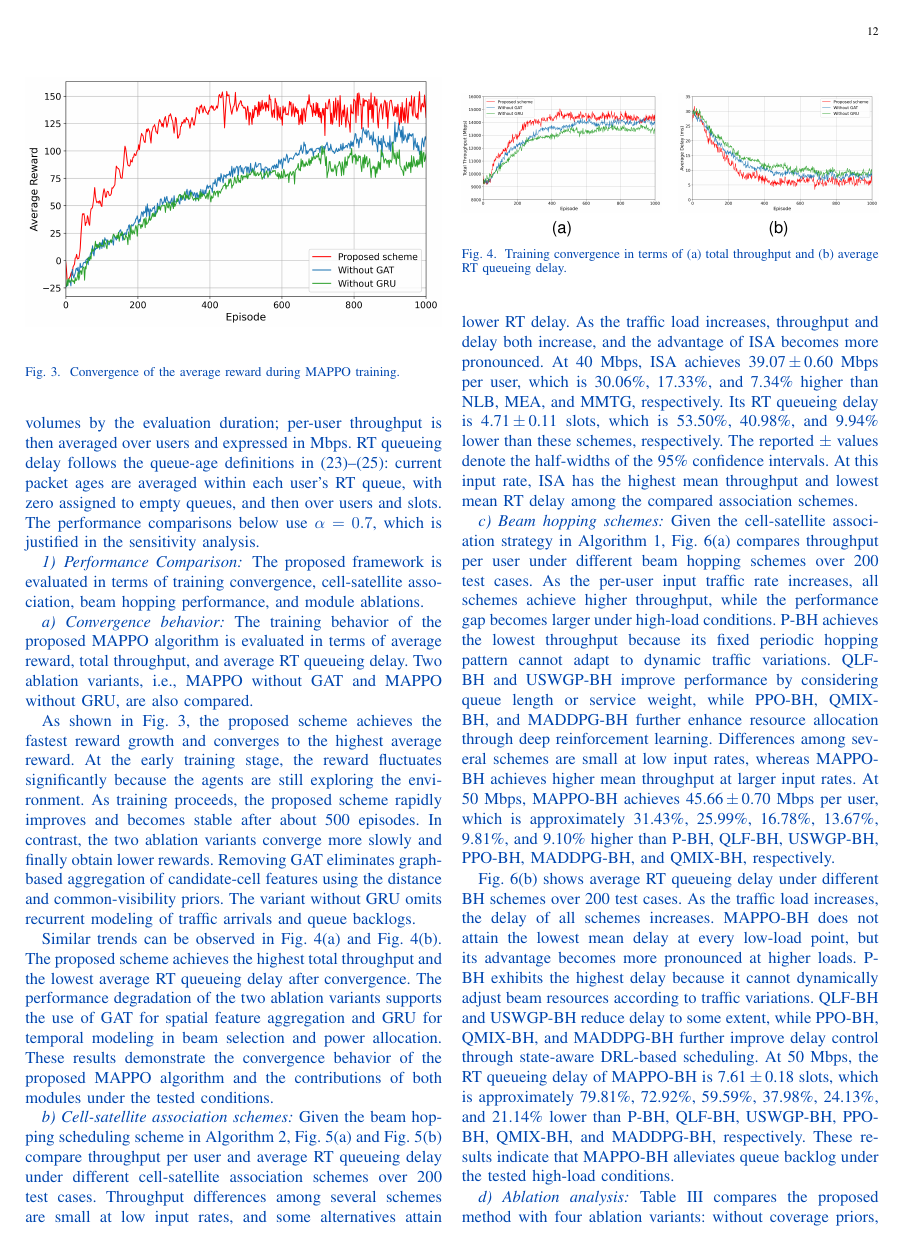
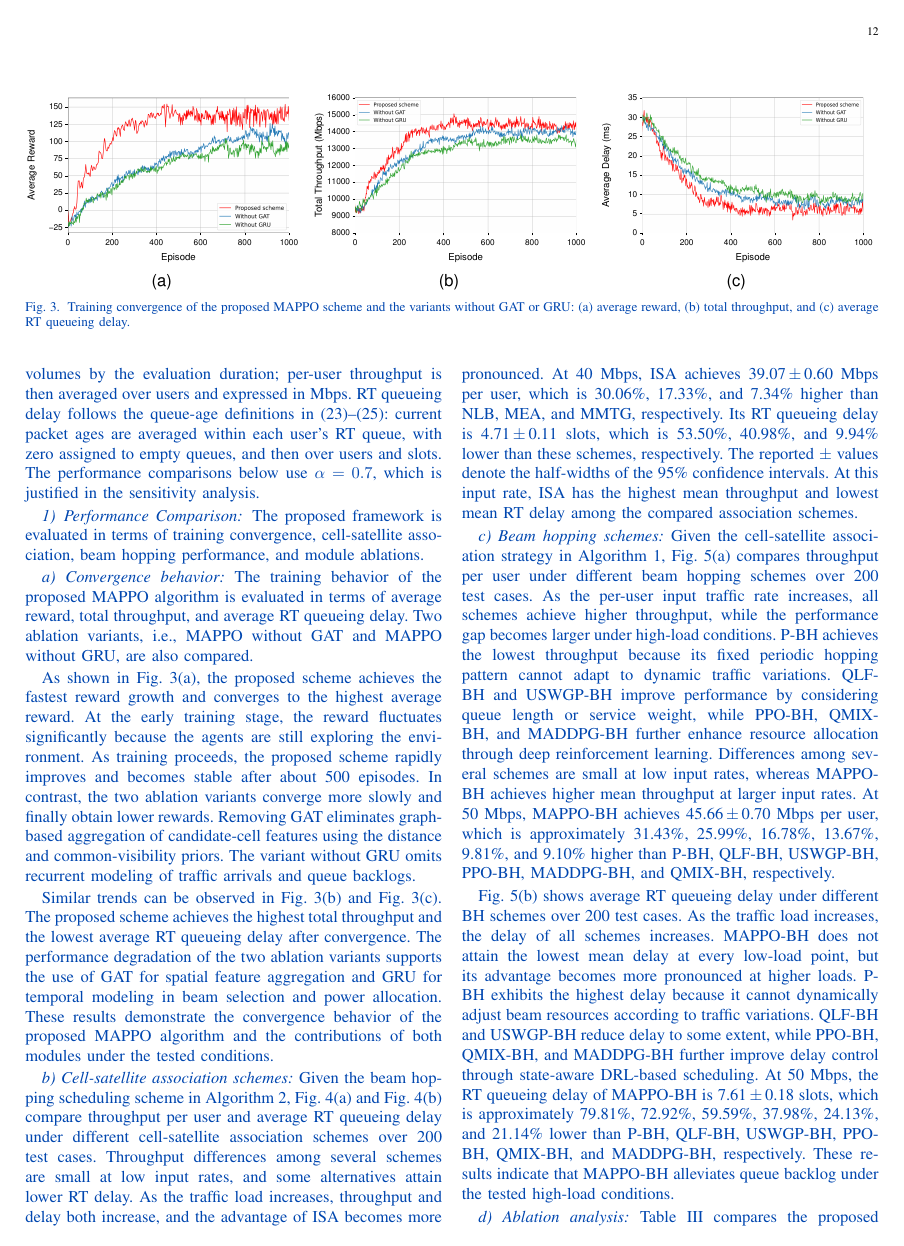
Before and after one commit to Cynica12138/IEEETCCNPaper, a LaTeX paper (Revised_Manuscript_Marked.tex, which reads Training_Convergence_Panels.tex): page 12 of 16. Compiled offline with pdfLaTeX; a missing font is replaced by an installed copy or a similar font; a LaTeX package or settings file that is missing is left out.

Commit message:
Merge convergence/alpha panels, restore true 200-case CI wording for Fig. 5, and sync refs

```diff
--- a/Revised_Manuscript_Marked.tex
+++ b/Revised_Manuscript_Marked.tex
@@ -872,25 +872,16 @@ To evaluate the effectiveness of the proposed framework, the proposed scheme is
 \revbegin{}\textit{a) Convergence behavior:}
 The training behavior of the proposed MAPPO algorithm is evaluated in terms of average reward, total throughput, and average RT queueing delay. Two ablation variants, i.e., MAPPO without GAT and MAPPO without GRU, are also compared.\revend{}
 
-\revbegin{}As shown in Fig.~\ref{fig:reward-convergence}, the proposed scheme achieves the fastest reward growth and converges to the highest average reward. At the early training stage, the reward fluctuates significantly because the agents are still exploring the environment. As training proceeds, the proposed scheme rapidly improves and becomes stable after about 500 episodes. In contrast, the two ablation variants converge more slowly and finally obtain lower rewards. Removing GAT eliminates graph-based aggregation of candidate-cell features using the distance and common-visibility priors. The variant without GRU omits recurrent modeling of traffic arrivals and queue backlogs.\revend{}
+\revbegin{}As shown in Fig.~\ref{fig:training-metrics}(a), the proposed scheme achieves the fastest reward growth and converges to the highest average reward. At the early training stage, the reward fluctuates significantly because the agents are still exploring the environment. As training proceeds, the proposed scheme rapidly improves and becomes stable after about 500 episodes. In contrast, the two ablation variants converge more slowly and finally obtain lower rewards. Removing GAT eliminates graph-based aggregation of candidate-cell features using the distance and common-visibility priors. The variant without GRU omits recurrent modeling of traffic arrivals and queue backlogs.\revend{}
 
-\revbegin{}Similar trends can be observed in Fig.~\ref{fig:training-metrics}(a) and Fig.~\ref{fig:training-metrics}(b). The proposed scheme achieves the highest total throughput and the lowest average RT queueing delay after convergence. The performance degradation of the two ablation variants supports the use of GAT for spatial feature aggregation and GRU for temporal modeling in beam selection and power allocation. These results demonstrate the convergence behavior of the proposed MAPPO algorithm and the contributions of both modules under the tested conditions.\revend{}
+\revbegin{}Similar trends can be observed in Fig.~\ref{fig:training-metrics}(b) and Fig.~\ref{fig:training-metrics}(c). The proposed scheme achieves the highest total throughput and the lowest average RT queueing delay after convergence. The performance degradation of the two ablation variants supports the use of GAT for spatial feature aggregation and GRU for temporal modeling in beam selection and power allocation. These results demonstrate the convergence behavior of the proposed MAPPO algorithm and the contributions of both modules under the tested conditions.\revend{}
 
-\begin{figure}[!t]
+\begin{figure*}[!t]
 \centering
-\includegraphics[width=\columnwidth]{Fig files/Fig 3_five20261012.png}
-\revbegin{}\caption{Convergence of the average reward during MAPPO training.}\revend{}
-\label{fig:reward-convergence}
-\end{figure}
-
-\begin{figure}[!t]
-\centering
-\subfloat[]{\includegraphics[width=0.48\columnwidth]{Fig files/Fig 4(a)_five20261012.png}}
-\hfill
-\subfloat[]{\includegraphics[width=0.48\columnwidth]{Fig files/Fig 4(b)_five20261012.png}}
-\revbegin{}\caption{Training convergence in terms of (a) total throughput and (b) average RT queueing delay.}\revend{}
+\input{Training_Convergence_Panels}
+\revbegin{}\caption{Training convergence of the proposed MAPPO scheme and the variants without GAT or GRU: (a) average reward, (b) total throughput, and (c) average RT queueing delay.}\revend{}
 \label{fig:training-metrics}
-\end{figure}
+\end{figure*}
 
 \revbegin{}\textit{b) Cell-satellite association schemes:}
 Given the beam hopping scheduling scheme in Algorithm~\ref{alg:mappo}, Fig.~\ref{fig:association-performance}(a) and Fig.~\ref{fig:association-performance}(b) compare throughput per user and average RT queueing delay under different cell-satellite association schemes over 200 test cases. Throughput differences among several schemes are small at low input rates, and some alternatives attain lower RT delay. As the traffic load increases, throughput and delay both increase, and the advantage of ISA becomes more pronounced. At 40~Mbps, ISA achieves 39.07\,$\pm$\,0.60~Mbps per user, which is 30.06\%, 17.33\%, and 7.34\% higher than NLB, MEA, and MMTG, respectively. Its RT queueing delay is 4.71\,$\pm$\,0.11~slots, which is 53.50\%, 40.98\%, and 9.94\% lower than these schemes, respectively. The reported $\pm$ values denote the half-widths of the 95\% confidence intervals. At this input rate, ISA has the highest mean throughput and lowest mean RT delay among the compared association schemes.\revend{}
--- /dev/null
+++ b/Training_Convergence_Panels.tex
@@ -0,0 +1,54 @@
+% Crop the three original plots to their spines so the plotting areas align.
+% The trim values are pixel offsets in the original 72-dpi images.
+\newcommand{\convergencetickfont}{\sffamily\fontsize{5}{6}\selectfont}
+\newcommand{\convergenceaxisfont}{\sffamily\fontsize{5.8}{7}\selectfont}
+\newcommand{\convergenceytick}[2]{%
+  \put(50,#1){\line(-1,0){3}}%
+  \put(44,#1){\makebox(0,0)[r]{\convergencetickfont #2}}%
+}
+\newcommand{\convergencepanel}[4]{%
+  \begingroup
+  \setlength{\unitlength}{\dimexpr\textwidth/1000\relax}%
+  \begin{picture}(320,202)
+    \put(50,39){\includegraphics[trim={#2},clip,width=259\unitlength,height=158\unitlength]{#1}}%
+    \linethickness{0.18pt}%
+    \multiput(50,39)(51.8,0){6}{\line(0,-1){3}}%
+    \put(50,27){\makebox(0,0){\convergencetickfont 0}}%
+    \put(101.8,27){\makebox(0,0){\convergencetickfont 200}}%
+    \put(153.6,27){\makebox(0,0){\convergencetickfont 400}}%
+    \put(205.4,27){\makebox(0,0){\convergencetickfont 600}}%
+    \put(257.2,27){\makebox(0,0){\convergencetickfont 800}}%
+    \put(309,27){\makebox(0,0){\convergencetickfont 1000}}%
+    #4%
+    \put(179.5,9){\makebox(0,0){\convergenceaxisfont Episode}}%
+    \put(8,118){\makebox(0,0){\rotatebox[origin=c]{90}{\convergenceaxisfont #3}}}%
+  \end{picture}%
+  \endgroup
+}
+\subfloat[]{%
+  \convergencepanel{Fig files/Fig 3_five20261012.png}{262bp 195bp 102bp 28bp}{Average Reward}{%
+    \convergenceytick{45.4}{\textminus25}\convergenceytick{65.5}{0}%
+    \convergenceytick{85.6}{25}\convergenceytick{105.8}{50}%
+    \convergenceytick{126.0}{75}\convergenceytick{146.1}{100}%
+    \convergenceytick{166.2}{125}\convergenceytick{186.3}{150}%
+  }%
+}%
+\hfill
+\subfloat[]{%
+  \convergencepanel{Fig files/Fig 4(a)_five20261012.png}{324bp 195bp 102bp 51bp}{Total Throughput (Mbps)}{%
+    \convergenceytick{39}{8000}\convergenceytick{58.8}{9000}%
+    \convergenceytick{78.5}{10000}\convergenceytick{98.3}{11000}%
+    \convergenceytick{118}{12000}\convergenceytick{137.8}{13000}%
+    \convergenceytick{157.5}{14000}\convergenceytick{177.3}{15000}%
+    \convergenceytick{197}{16000}%
+  }%
+}%
+\hfill
+\subfloat[]{%
+  \convergencepanel{Fig files/Fig 4(b)_five20261012.png}{213bp 195bp 102bp 51bp}{Average Delay (ms)}{%
+    \convergenceytick{39}{0}\convergenceytick{61.6}{5}%
+    \convergenceytick{84.1}{10}\convergenceytick{106.7}{15}%
+    \convergenceytick{129.3}{20}\convergenceytick{151.9}{25}%
+    \convergenceytick{174.4}{30}\convergenceytick{197}{35}%
+  }%
+}%
```
Also changed, not shown: Response_to_Reviewers_EN.tex (+13 -13 lines), Revised_Manuscript_Clean.tex (+8 -19 lines), Reward_Weight_Panels.tex (added, +13 -0 lines), SHA256SUMS.txt (+13 -11 lines), Response_to_Reviewers_EN.pdf, Revised_Manuscript_Marked.tex (6 more changed lines), 7 other files.
